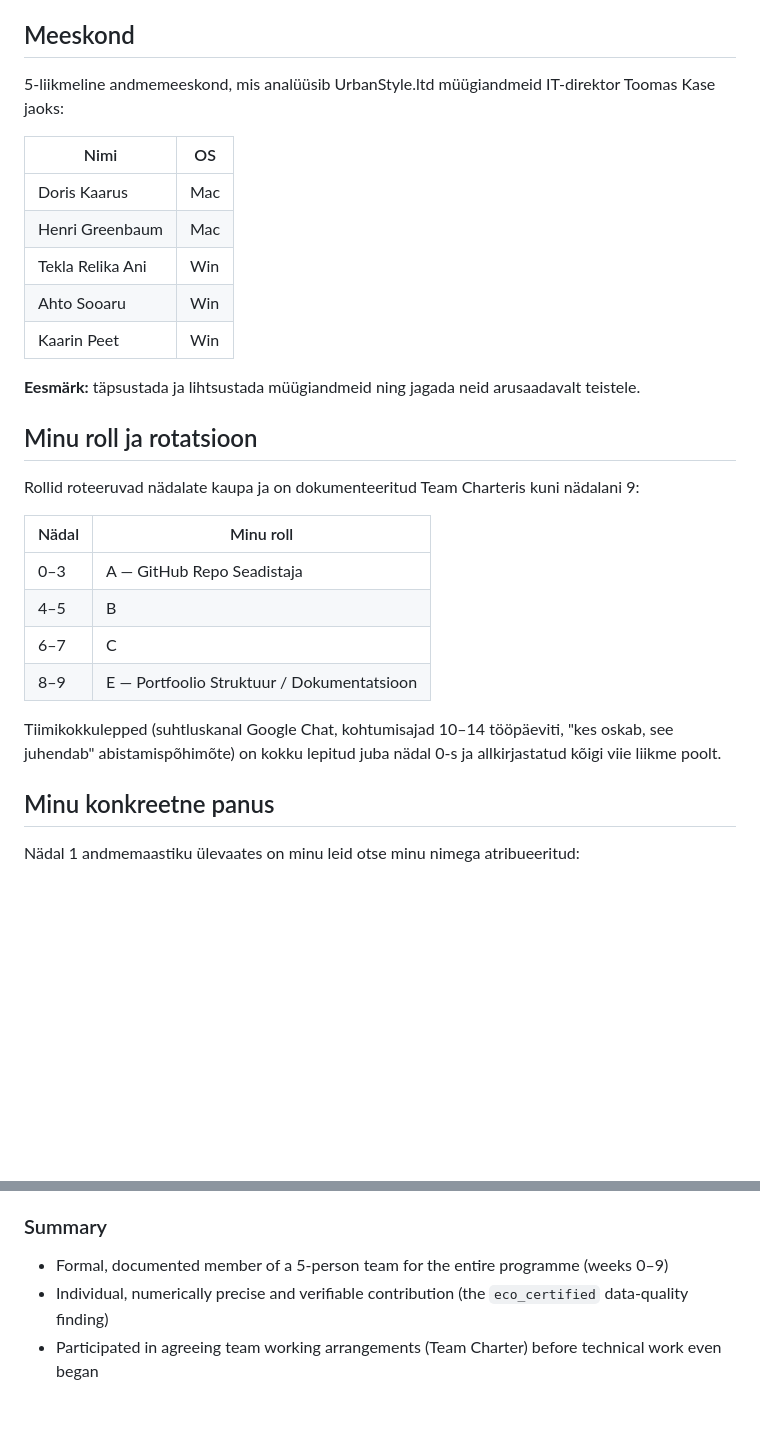
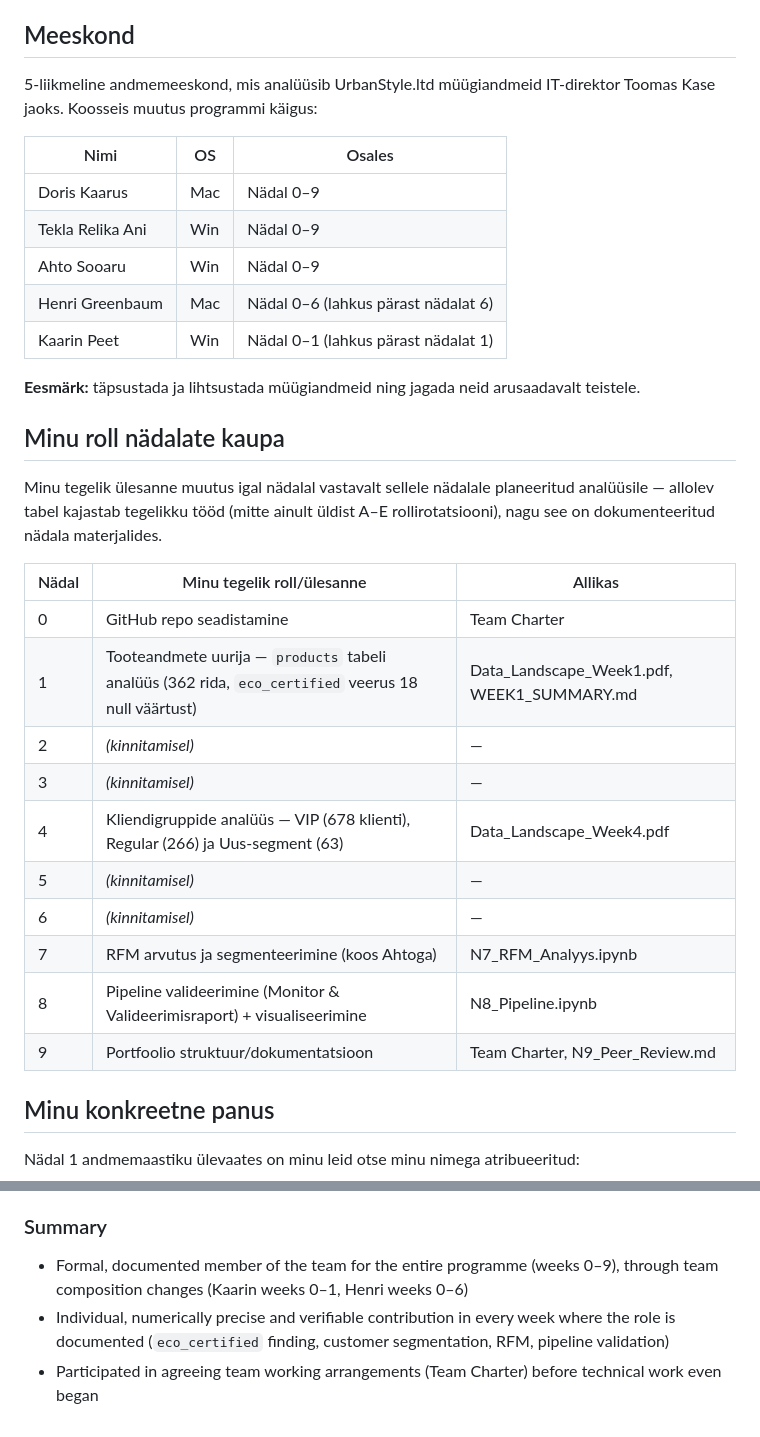
Before and after one commit to kaarusdoris-a11y/DACA_portfolio, a Markdown page: TEAMWORK.md, 2 parts joined by grey strips. Rendered like a GitHub page; blank space fills up the shorter version.

Commit message:
Correct rotation table: reflect actual per-week roles and team departures
Updated team member roles and contributions over the project weeks, including specific tasks and changes in team composition.

```diff
--- a/TEAMWORK.md
+++ b/TEAMWORK.md
@@ -6,30 +6,34 @@ See leht on kokkuvõte minu panusest meeskonnaprojekti, kuna see panus on dokume
 
 ## Meeskond
 
-5-liikmeline andmemeeskond, mis analüüsib UrbanStyle.ltd müügiandmeid IT-direktor Toomas Kase jaoks:
+5-liikmeline andmemeeskond, mis analüüsib UrbanStyle.ltd müügiandmeid IT-direktor Toomas Kase jaoks. Koosseis muutus programmi käigus:
 
-| Nimi | OS |
-|---|---|
-| Doris Kaarus | Mac |
-| Henri Greenbaum | Mac |
-| Tekla Relika Ani | Win |
-| Ahto Sooaru | Win |
-| Kaarin Peet | Win |
+| Nimi | OS | Osales |
+|---|---|---|
+| Doris Kaarus | Mac | Nädal 0–9 |
+| Tekla Relika Ani | Win | Nädal 0–9 |
+| Ahto Sooaru | Win | Nädal 0–9 |
+| Henri Greenbaum | Mac | Nädal 0–6 (lahkus pärast nädalat 6) |
+| Kaarin Peet | Win | Nädal 0–1 (lahkus pärast nädalat 1) |
 
 **Eesmärk:** täpsustada ja lihtsustada müügiandmeid ning jagada neid arusaadavalt teistele.
 
-## Minu roll ja rotatsioon
+## Minu roll nädalate kaupa
 
-Rollid roteeruvad nädalate kaupa ja on dokumenteeritud Team Charteris kuni nädalani 9:
+Minu tegelik ülesanne muutus igal nädalal vastavalt sellele nädalale planeeritud analüüsile — allolev tabel kajastab tegelikku tööd (mitte ainult üldist A–E rollirotatsiooni), nagu see on dokumenteeritud nädala materjalides.
 
-| Nädal | Minu roll |
-|---|---|
-| 0–3 | A — GitHub Repo Seadistaja |
-| 4–5 | B |
-| 6–7 | C |
-| 8–9 | E — Portfoolio Struktuur / Dokumentatsioon |
-
-Tiimikokkulepped (suhtluskanal Google Chat, kohtumisajad 10–14 tööpäeviti, "kes oskab, see juhendab" abistamispõhimõte) on kokku lepitud juba nädal 0-s ja allkirjastatud kõigi viie liikme poolt.
+| Nädal | Minu tegelik roll/ülesanne | Allikas |
+|---|---|---|
+| 0 | GitHub repo seadistamine | Team Charter |
+| 1 | Tooteandmete uurija — `products` tabeli analüüs (362 rida, `eco_certified` veerus 18 null väärtust) | Data_Landscape_Week1.pdf, WEEK1_SUMMARY.md |
+| 2 | *(kinnitamisel)* | — |
+| 3 | *(kinnitamisel)* | — |
+| 4 | Kliendigruppide analüüs — VIP (678 klienti), Regular (266) ja Uus-segment (63) | Data_Landscape_Week4.pdf |
+| 5 | *(kinnitamisel)* | — |
+| 6 | *(kinnitamisel)* | — |
+| 7 | RFM arvutus ja segmenteerimine (koos Ahtoga) | N7_RFM_Analyys.ipynb |
+| 8 | Pipeline valideerimine (Monitor & Valideerimisraport) + visualiseerimine | N8_Pipeline.ipynb |
+| 9 | Portfoolio struktuur/dokumentatsioon | Team Charter, N9_Peer_Review.md |
 
 ## Minu konkreetne panus
 
@@ -79,6 +104,6 @@ Each week the team produces a client-facing summary ("Ühine Väljund") that con
 
 ### Summary
 
-- Formal, documented member of a 5-person team for the entire programme (weeks 0–9)
-- Individual, numerically precise and verifiable contribution (the `eco_certified` data-quality finding)
+- Formal, documented member of the team for the entire programme (weeks 0–9), through team composition changes (Kaarin weeks 0–1, Henri weeks 0–6)
+- Individual, numerically precise and verifiable contribution in every week where the role is documented (`eco_certified` finding, customer segmentation, RFM, pipeline validation)
 - Participated in agreeing team working arrangements (Team Charter) before technical work even began
```
Also changed, not shown: other parts of TEAMWORK.md (+28 -7 lines).
